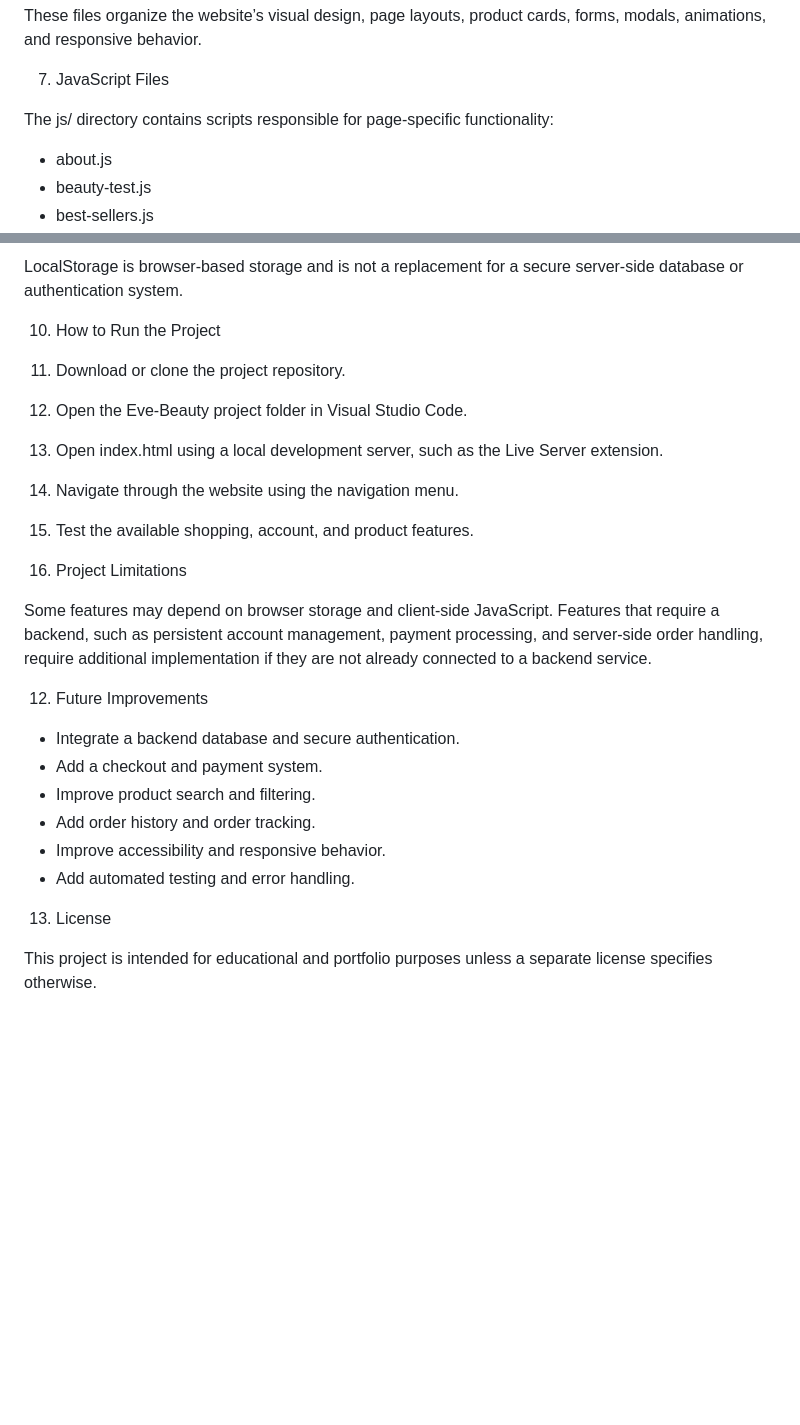
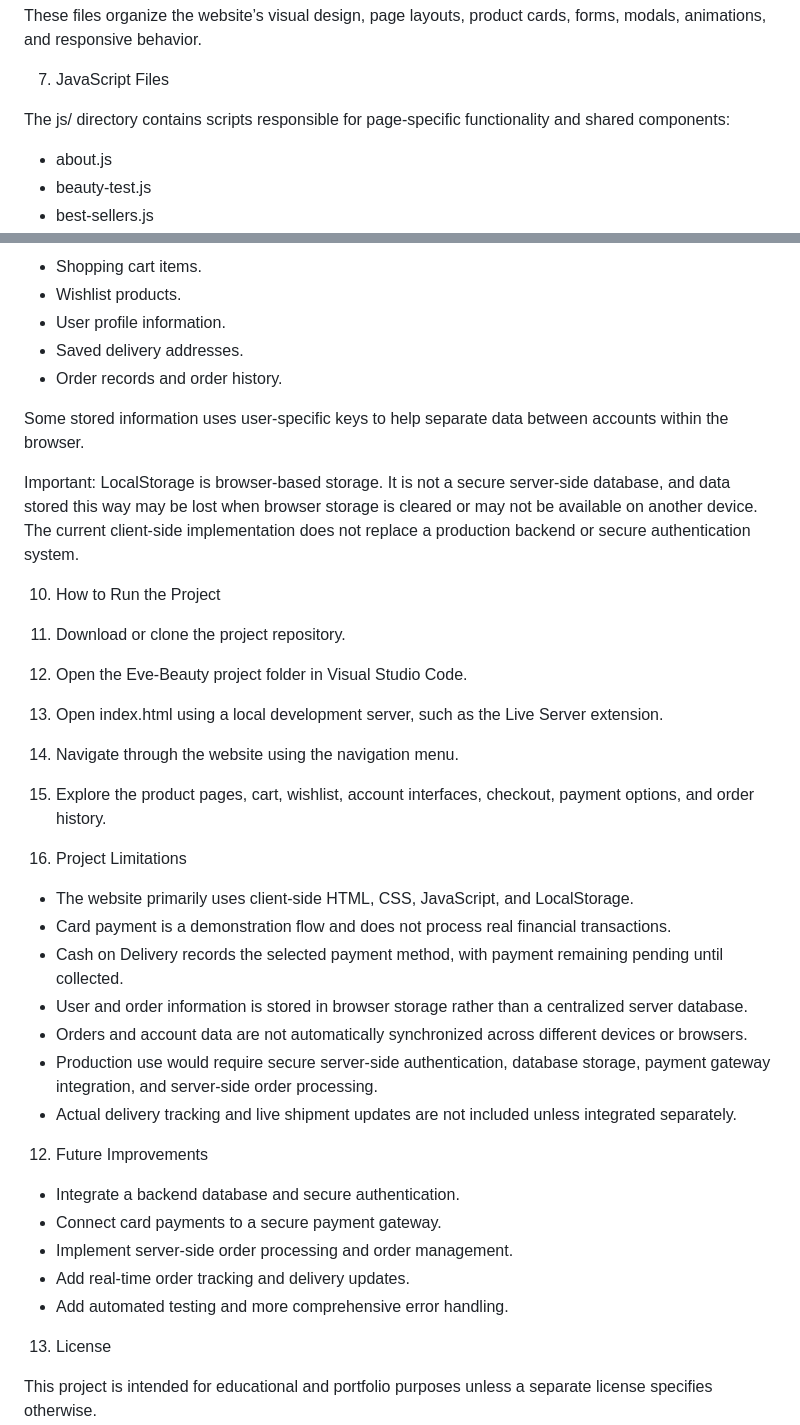
Before and after one commit to hawakakkar/eve-beauty, a Markdown page: README.md, 2 parts joined by grey strips. Rendered like a GitHub page; blank space fills up the shorter version.

```diff
--- a/README.md
+++ b/README.md
@@ -81,7 +88,7 @@ These files organize the website’s visual design, page layouts, product cards,
 
 7. JavaScript Files
 
-The js/ directory contains scripts responsible for page-specific functionality:
+The js/ directory contains scripts responsible for page-specific functionality and shared components:
 
 - about.js
 - beauty-test.js
@@ -118,5 +177,13 @@ The website uses browser LocalStorage for supported client-side data, including
 
-LocalStorage is browser-based storage and is not a replacement for a secure server-side database or authentication system.
+- Shopping cart items.
+- Wishlist products.
+- User profile information.
+- Saved delivery addresses.
+- Order records and order history.
+
+Some stored information uses user-specific keys to help separate data between accounts within the browser.
+
+Important: LocalStorage is browser-based storage. It is not a secure server-side database, and data stored this way may be lost when browser storage is cleared or may not be available on another device. The current client-side implementation does not replace a production backend or secure authentication system.
 
 10. How to Run the Project
 
@@ -124,20 +191,25 @@ LocalStorage is browser-based storage and is not a replacement for a secure serv
 1. Open the Eve-Beauty project folder in Visual Studio Code.
 1. Open index.html using a local development server, such as the Live Server extension.
 1. Navigate through the website using the navigation menu.
-1. Test the available shopping, account, and product features.
+1. Explore the product pages, cart, wishlist, account interfaces, checkout, payment options, and order history.
 
 1. Project Limitations
 
-Some features may depend on browser storage and client-side JavaScript. Features that require a backend, such as persistent account management, payment processing, and server-side order handling, require additional implementation if they are not already connected to a backend service.
+- The website primarily uses client-side HTML, CSS, JavaScript, and LocalStorage.
+- Card payment is a demonstration flow and does not process real financial transactions.
+- Cash on Delivery records the selected payment method, with payment remaining pending until collected.
+- User and order information is stored in browser storage rather than a centralized server database.
+- Orders and account data are not automatically synchronized across different devices or browsers.
+- Production use would require secure server-side authentication, database storage, payment gateway integration, and server-side order processing.
+- Actual delivery tracking and live shipment updates are not included unless integrated separately.
 
 12. Future Improvements
 
 - Integrate a backend database and secure authentication.
-- Add a checkout and payment system.
-- Improve product search and filtering.
-- Add order history and order tracking.
-- Improve accessibility and responsive behavior.
-- Add automated testing and error handling.
+- Connect card payments to a secure payment gateway.
+- Implement server-side order processing and order management.
+- Add real-time order tracking and delivery updates.
+- Add automated testing and more comprehensive error handling.
 
 13. License
 
```
Also changed, not shown: other parts of README.md (+98 -39 lines).
